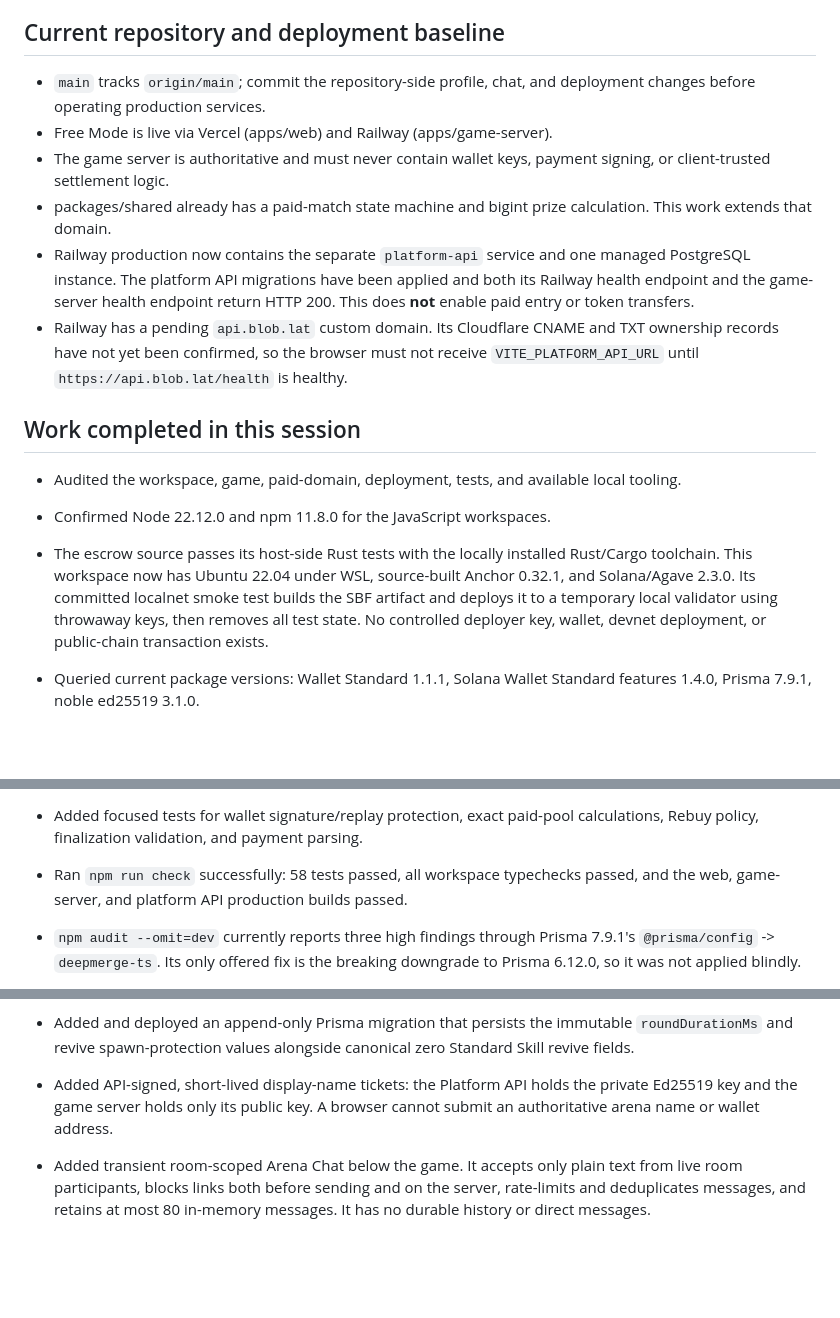
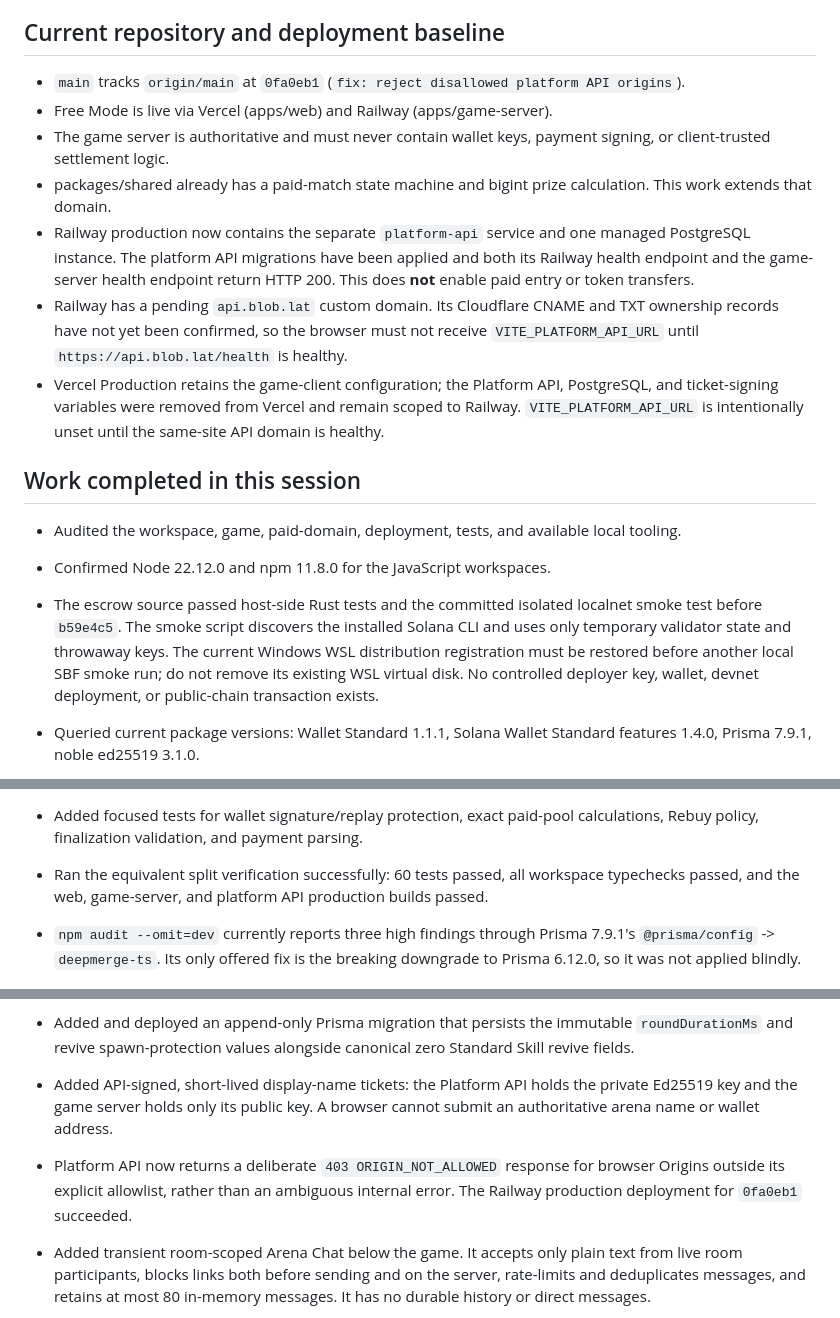
Before and after one commit to BLOBLAT/blob, a Markdown page: docs/implementation-status.md, 3 parts joined by grey strips. Rendered like a GitHub page; blank space fills up the shorter version.

Commit message:
docs: record paid mode deployment status

```diff
--- a/docs/implementation-status.md
+++ b/docs/implementation-status.md
@@ -23,8 +23,8 @@ explicit Rebuy Arena ruleset, not a hidden mechanic in standard Skill matches.
 
 ## Current repository and deployment baseline
 
-- `main` tracks `origin/main`; commit the repository-side profile, chat, and
-  deployment changes before operating production services.
+- `main` tracks `origin/main` at `0fa0eb1` (`fix: reject disallowed platform
+  API origins`).
 - Free Mode is live via Vercel (apps/web) and Railway (apps/game-server).
 - The game server is authoritative and must never contain wallet keys,
   payment signing, or client-trusted settlement logic.
@@ -38,17 +38,21 @@ explicit Rebuy Arena ruleset, not a hidden mechanic in standard Skill matches.
   TXT ownership records have not yet been confirmed, so the browser must not
   receive `VITE_PLATFORM_API_URL` until `https://api.blob.lat/health` is
   healthy.
+- Vercel Production retains the game-client configuration; the Platform API,
+  PostgreSQL, and ticket-signing variables were removed from Vercel and remain
+  scoped to Railway. `VITE_PLATFORM_API_URL` is intentionally unset until the
+  same-site API domain is healthy.
 
 ## Work completed in this session
 
 - Audited the workspace, game, paid-domain, deployment, tests, and available
   local tooling.
 - Confirmed Node 22.12.0 and npm 11.8.0 for the JavaScript workspaces.
-- The escrow source passes its host-side Rust tests with the locally installed
-  Rust/Cargo toolchain. This workspace now has Ubuntu 22.04 under WSL,
-  source-built Anchor 0.32.1, and Solana/Agave 2.3.0. Its committed localnet
-  smoke test builds the SBF artifact and deploys it to a temporary local
-  validator using throwaway keys, then removes all test state. No controlled
+- The escrow source passed host-side Rust tests and the committed isolated
+  localnet smoke test before `b59e4c5`. The smoke script discovers the installed
+  Solana CLI and uses only temporary validator state and throwaway keys. The
+  current Windows WSL distribution registration must be restored before another
+  local SBF smoke run; do not remove its existing WSL virtual disk. No controlled
   deployer key, wallet, devnet deployment, or public-chain transaction exists.
 - Queried current package versions: Wallet Standard 1.1.1, Solana Wallet
   Standard features 1.4.0, Prisma 7.9.1, noble ed25519 3.1.0.
@@ -67,7 +71,7 @@ explicit Rebuy Arena ruleset, not a hidden mechanic in standard Skill matches.
   can sign, send, or claim a payment automatically.
 - Added focused tests for wallet signature/replay protection, exact paid-pool
   calculations, Rebuy policy, finalization validation, and payment parsing.
-- Ran `npm run check` successfully: 58 tests passed, all workspace typechecks
+- Ran the equivalent split verification successfully: 60 tests passed, all workspace typechecks
   passed, and the web, game-server, and platform API production builds passed.
 - `npm audit --omit=dev` currently reports three high findings through
   Prisma 7.9.1's `@prisma/config` -> `deepmerge-ts`. Its only offered fix is
@@ -104,6 +108,9 @@ explicit Rebuy Arena ruleset, not a hidden mechanic in standard Skill matches.
 - Added API-signed, short-lived display-name tickets: the Platform API holds
   the private Ed25519 key and the game server holds only its public key. A
   browser cannot submit an authoritative arena name or wallet address.
+- Platform API now returns a deliberate `403 ORIGIN_NOT_ALLOWED` response for
+  browser Origins outside its explicit allowlist, rather than an ambiguous
+  internal error. The Railway production deployment for `0fa0eb1` succeeded.
 - Added transient room-scoped Arena Chat below the game. It accepts only plain
   text from live room participants, blocks links both before sending and on
   the server, rate-limits and deduplicates messages, and retains at most 80
```
